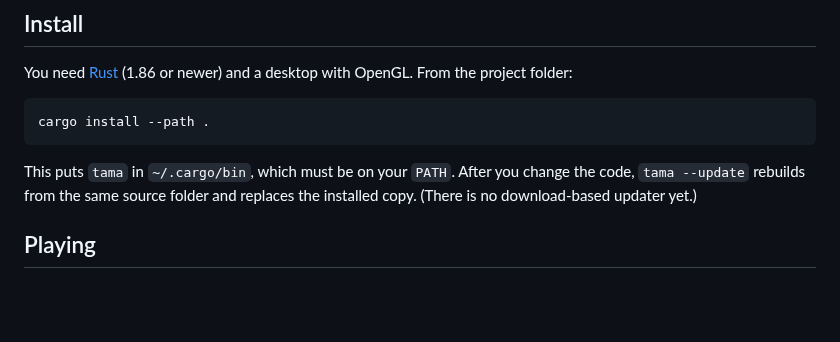
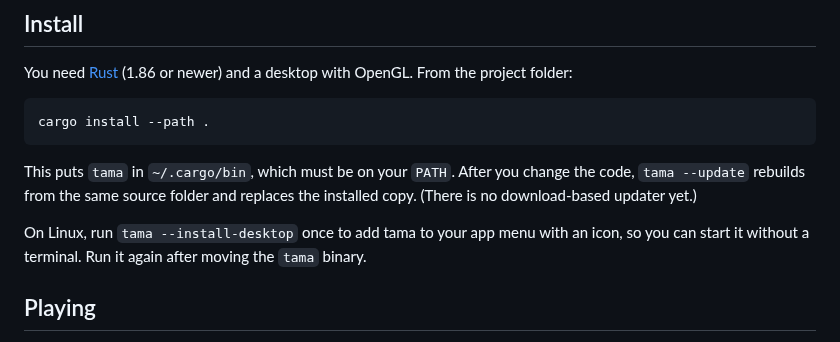
Before and after one commit to Olinkkt/tamagotchi, a Markdown page: README.md, the part around the change. Rendered like a GitHub page; blank space fills up the shorter version.

Commit message:
feat(linux): add tama to the app menu

```diff
--- a/README.md
+++ b/README.md
@@ -48,6 +48,9 @@ cargo install --path .
 This puts `tama` in `~/.cargo/bin`, which must be on your `PATH`. After you change the code,
 `tama --update` rebuilds from the same source folder and replaces the installed copy.
 (There is no download-based updater yet.)
+
+On Linux, run `tama --install-desktop` once to add tama to your app menu with an icon, so you can
+start it without a terminal. Run it again after moving the `tama` binary.
 
 ## Playing
 
```
Also changed, not shown: CHANGELOG.md (+4 -0 lines), assets/icon.png (added), 4 other files.
